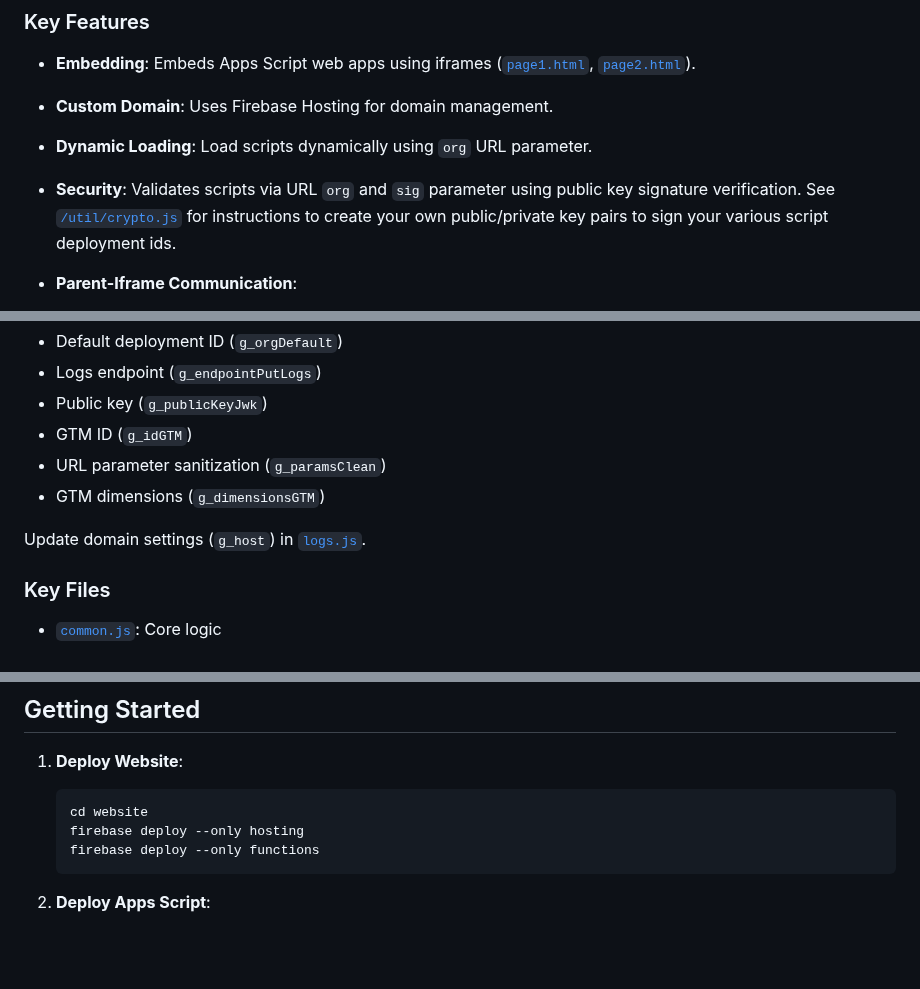
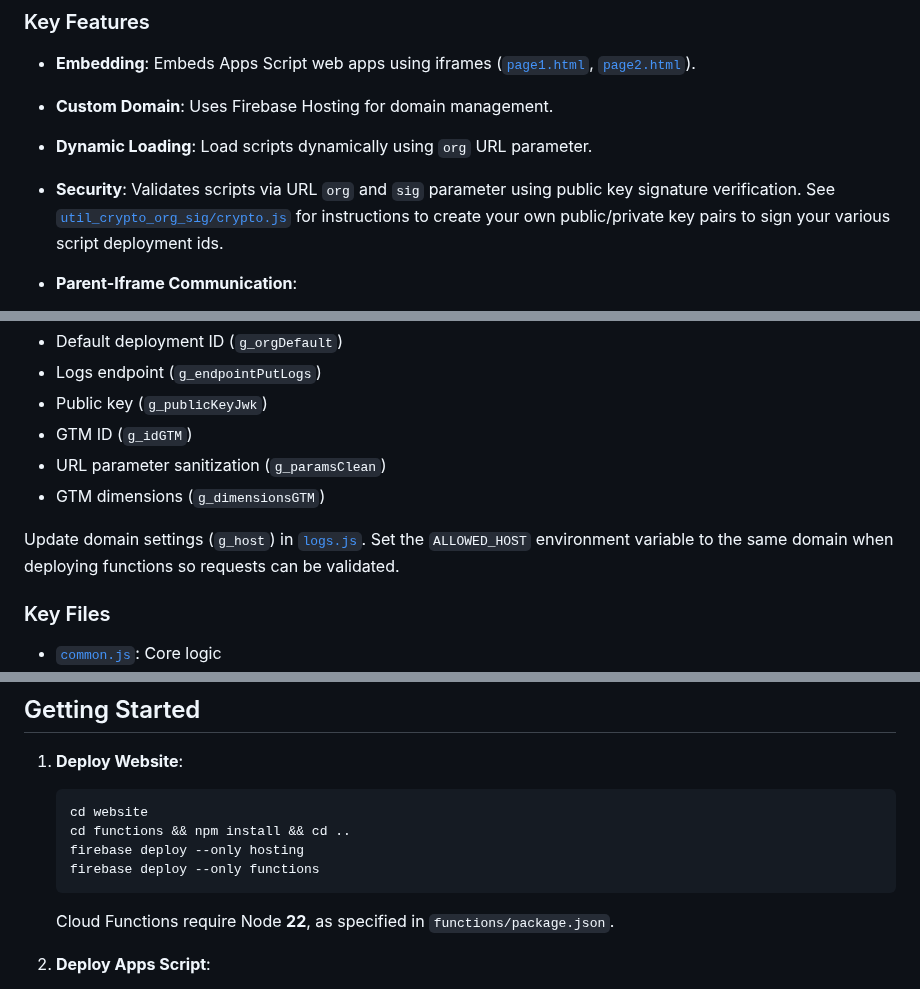
Before and after one commit to zmandel/demosite_appscript, a Markdown page: readme.md, 3 parts joined by grey strips. Drawn GitHub-style; blank space fills up the shorter version.

Commit message:
docs: clarify setup and logging

````diff
--- a/readme.md
+++ b/readme.md
@@ -36,7 +36,7 @@ To view Apps Script pages:
 * **Embedding**: Embeds Apps Script web apps using iframes ([`page1.html`](website/public/page1.html), [`page2.html`](website/public/page2.html)).
 * **Custom Domain**: Uses Firebase Hosting for domain management.
 * **Dynamic Loading**: Load scripts dynamically using `org` URL parameter.
-* **Security**: Validates scripts via URL `org` and `sig` parameter using public key signature verification. See [`/util/crypto.js`](/util/crypto.js) for instructions to create your own public/private key pairs to sign your various script deployment ids.
+* **Security**: Validates scripts via URL `org` and `sig` parameter using public key signature verification. See [`util_crypto_org_sig/crypto.js`](util_crypto_org_sig/crypto.js) for instructions to create your own public/private key pairs to sign your various script deployment ids.
 
 * **Parent-Iframe Communication**:
 
@@ -60,6 +60,7 @@ Update placeholders in [`common.js`](website/public/js/common.js):
 * GTM dimensions (`g_dimensionsGTM`)
 
 Update domain settings (`g_host`) in [`logs.js`](website/functions/api/logs.js).
+Set the `ALLOWED_HOST` environment variable to the same domain when deploying functions so requests can be validated.
 
 ### Key Files
 
@@ -108,9 +109,11 @@ Use the github subdirectory or copy from https://docs.google.com/spreadsheets/d/
 
    ```sh
    cd website
+   cd functions && npm install && cd ..
    firebase deploy --only hosting
    firebase deploy --only functions
    ```
+   Cloud Functions require Node **22**, as specified in `functions/package.json`.
 
 2. **Deploy Apps Script**:
 
````
